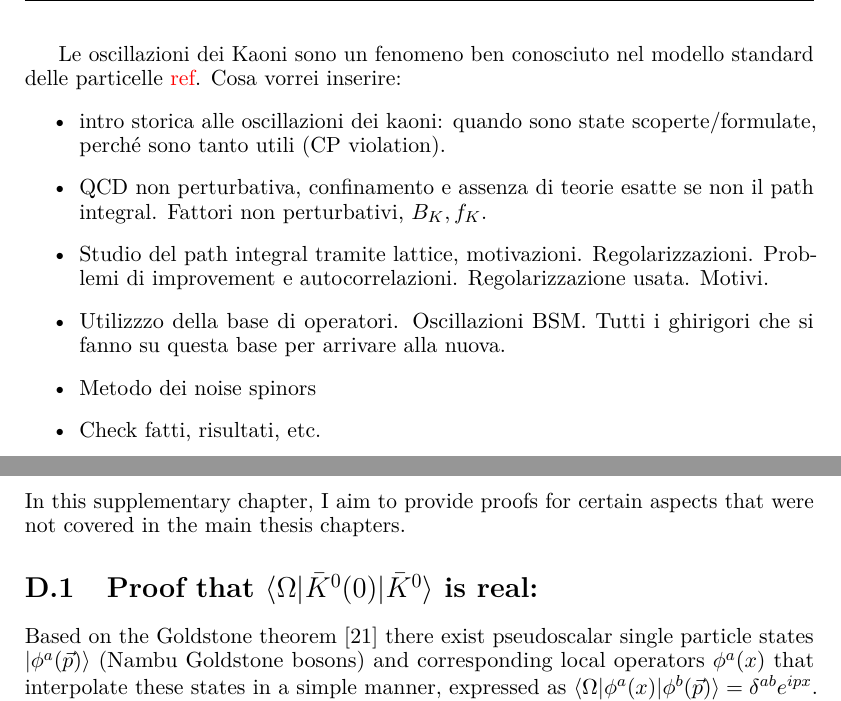
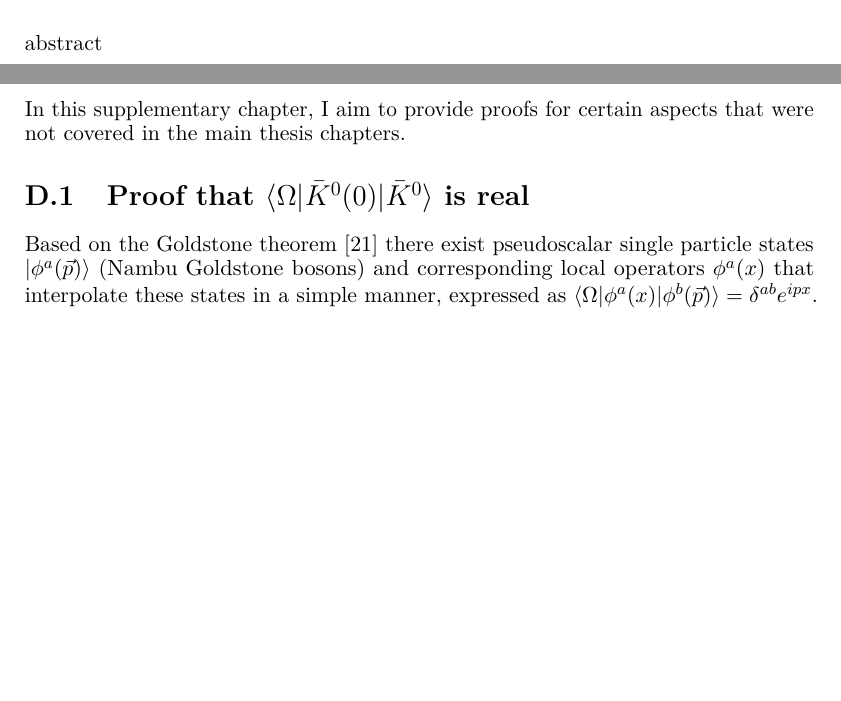
Before and after one commit to emanuelitoss/thesis-docs, a LaTeX thesis (latex-docs/thesis-tex/tesi-Rosi.tex): two parts of pages 5 and 58 of 64 before the commit and two parts of pages 4 and 57 of 63 after it, joined at a grey line, cut at the place of the change, the shorter picture padded with empty space. The pictures show the PDF file latex-docs/thesis-tex/tesi-Rosi.pdf that the author committed with the source.

Commit message:
introduction 4th chapter V

```diff
--- a/latex-docs/thesis-tex/tesi-Rosi.tex
+++ b/latex-docs/thesis-tex/tesi-Rosi.tex
@@ -87,20 +87,7 @@
 }
 
 \begin{abstract}
-
-    \newpage
-    Le oscillazioni dei Kaoni sono un fenomeno ben conosciuto nel modello standard delle particelle \colr{ref}.
-    Cosa vorrei inserire:
-    \begin{itemize}
-        \item intro storica alle oscillazioni dei kaoni: quando sono state scoperte/formulate, perché sono tanto utili (CP violation).
-        \item QCD non perturbativa, confinamento e assenza di teorie esatte se non il path integral.
-            Fattori non perturbativi, $B_K, f_K$.
-        \item Studio del path integral tramite lattice, motivazioni. Regolarizzazioni. Problemi di improvement e autocorrelazioni.
-            Regolarizzazione usata. Motivi.
-        \item Utilizzzo della base di operatori. Oscillazioni BSM. Tutti i ghirigori che si fanno su questa base per arrivare alla nuova.
-        \item Metodo dei noise spinors
-        \item Check fatti, risultati, etc.
-    \end{itemize}
+    abstract
 \end{abstract}
 
 \tableofcontents
```
Also changed, not shown: latex-docs/thesis-tex/tesi-Rosi.pdf, latex-docs/thesis-tex/tesi-Rosi.tex (2 more changed lines), 1 other file.
